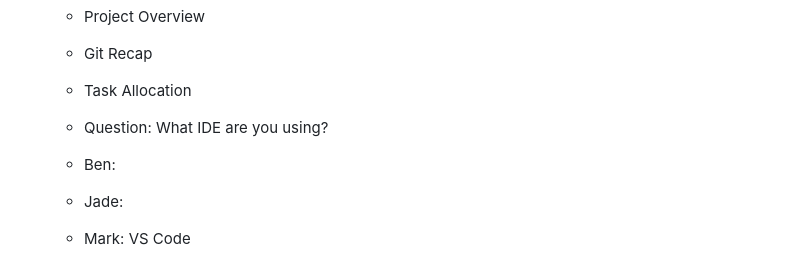
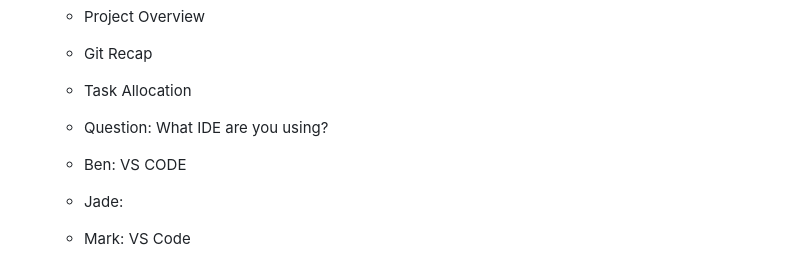
Before and after one commit to mjvillamayor/IST303_Project_Spring2025, a Markdown page: README.md, the part around the change. Rendered like a GitHub page.

Commit message:
Ben added IDE

```diff
--- a/README.md
+++ b/README.md
@@ -49,7 +49,7 @@
   - Task Allocation
 
   - Question: What IDE are you using?
-  - Ben:
+  - Ben: VS CODE
   - Jade:
   - Mark: VS Code
   - Millicent: VS code
```
